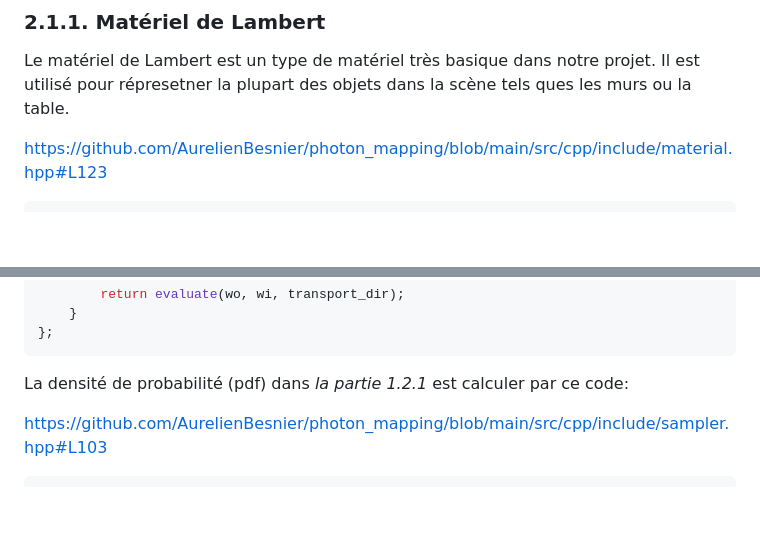
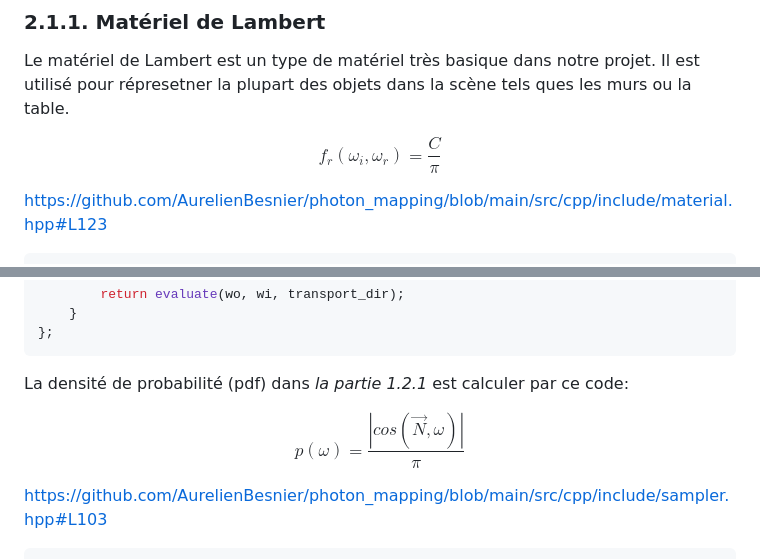
Before and after one commit to minhlucky9/documents, a Markdown page: photonmapping/index.md, 2 parts joined by grey strips. GitHub-like rendering; blank space fills up the shorter version.

Commit message:
equation lambert

````diff
--- a/photonmapping/index.md
+++ b/photonmapping/index.md
@@ -213,6 +213,8 @@ Dans notre projet, on utilise 4 types de matériels pour construire l'environnem
 
 Le matériel de Lambert est un type de matériel très basique dans notre projet. Il est utilisé pour répresetner la plupart des objets dans la scène tels ques les murs ou la table.
 
+$$f_r(\omega_i,\omega_r) = \frac{C}{\pi}$$
+
 https://github.com/AurelienBesnier/photon_mapping/blob/main/src/cpp/include/material.hpp#L123
 
 ```cpp
@@ -246,6 +248,8 @@ public:
 ```
 
 La densité de probabilité (pdf) dans *la partie 1.2.1* est calculer par ce code:
+
+$$p(\omega) = \frac{|cos(\vec{N}, \omega)|}{\pi}$$
 
 https://github.com/AurelienBesnier/photon_mapping/blob/main/src/cpp/include/sampler.hpp#L103
 
````
